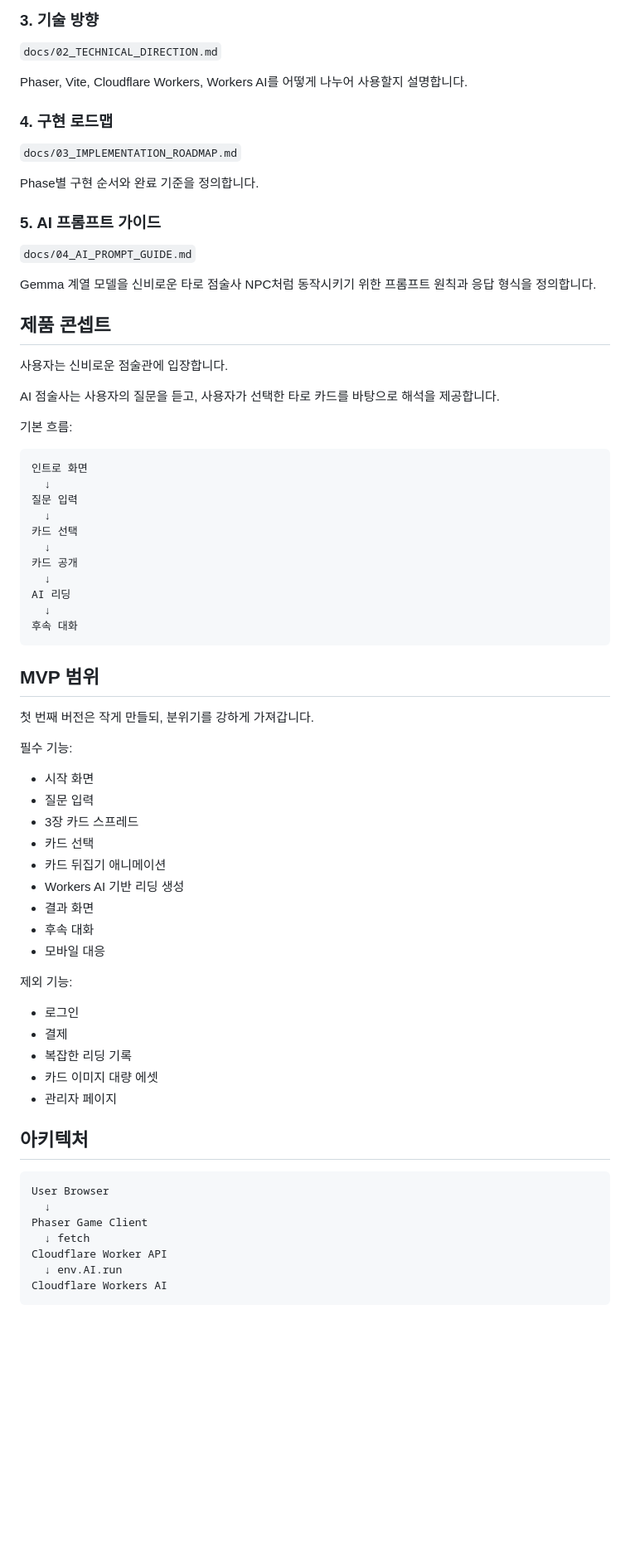
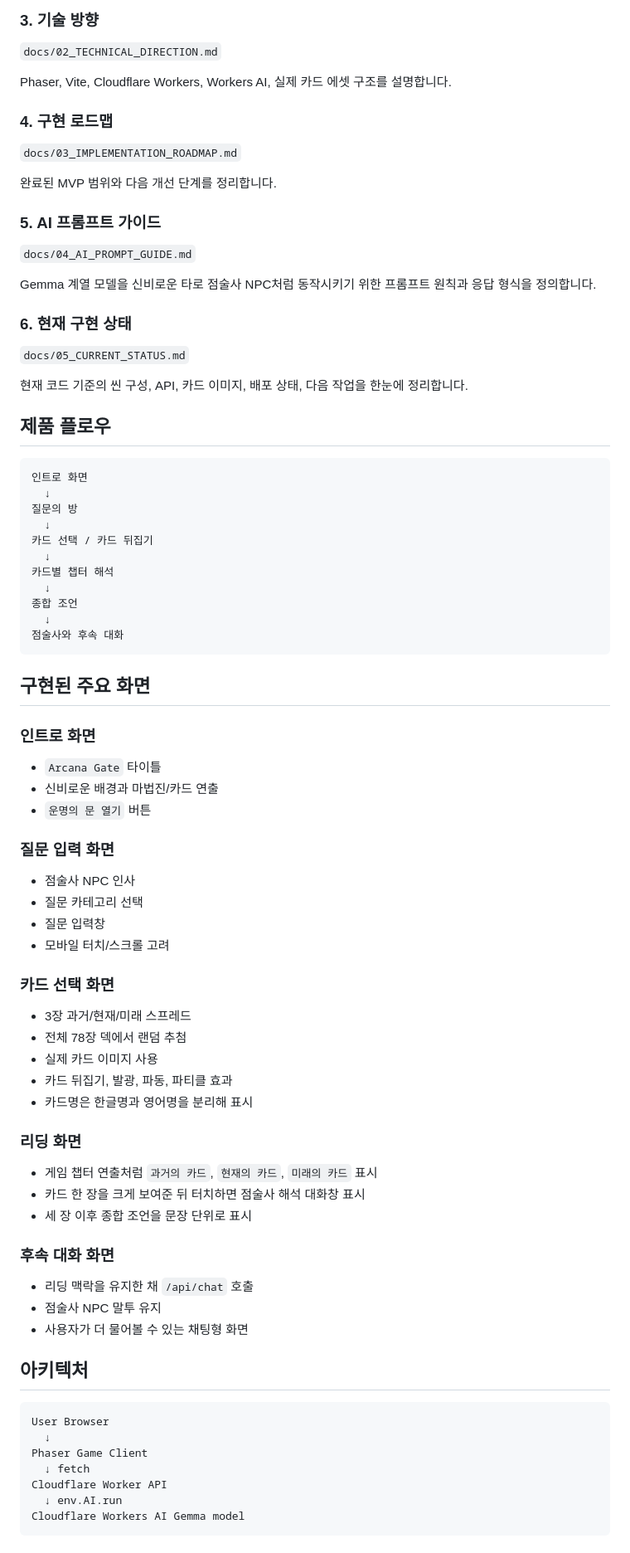
Before and after one commit to winzfs/tarrot_service, a Markdown page: README.md, the part around one of its changes. Shown at 83% size. Rendered like a GitHub page; blank space fills up the shorter version.

Commit message:
Update README for current MVP implementation

````diff
--- a/README.md
+++ b/README.md
@@ -77,13 +83,13 @@ docs/04_AI_PROMPT_GUIDE.md
 
 `docs/02_TECHNICAL_DIRECTION.md`
 
-Phaser, Vite, Cloudflare Workers, Workers AI를 어떻게 나누어 사용할지 설명합니다.
+Phaser, Vite, Cloudflare Workers, Workers AI, 실제 카드 에셋 구조를 설명합니다.
 
 ### 4. 구현 로드맵
 
 `docs/03_IMPLEMENTATION_ROADMAP.md`
 
-Phase별 구현 순서와 완료 기준을 정의합니다.
+완료된 MVP 범위와 다음 개선 단계를 정리합니다.
 
 ### 5. AI 프롬프트 가이드
 
@@ -91,51 +97,62 @@ Phase별 구현 순서와 완료 기준을 정의합니다.
 
 Gemma 계열 모델을 신비로운 타로 점술사 NPC처럼 동작시키기 위한 프롬프트 원칙과 응답 형식을 정의합니다.
 
-## 제품 콘셉트
+### 6. 현재 구현 상태
 
-사용자는 신비로운 점술관에 입장합니다.
+`docs/05_CURRENT_STATUS.md`
 
-AI 점술사는 사용자의 질문을 듣고, 사용자가 선택한 타로 카드를 바탕으로 해석을 제공합니다.
+현재 코드 기준의 씬 구성, API, 카드 이미지, 배포 상태, 다음 작업을 한눈에 정리합니다.
 
-기본 흐름:
+## 제품 플로우
 
 ```txt
 인트로 화면
   ↓
-질문 입력
+질문의 방
   ↓
-카드 선택
+카드 선택 / 카드 뒤집기
   ↓
-카드 공개
+카드별 챕터 해석
   ↓
-AI 리딩
+종합 조언
   ↓
-후속 대화
+점술사와 후속 대화
 ```
 
-## MVP 범위
+## 구현된 주요 화면
 
-첫 번째 버전은 작게 만들되, 분위기를 강하게 가져갑니다.
+### 인트로 화면
 
-필수 기능:
+- `Arcana Gate` 타이틀
+- 신비로운 배경과 마법진/카드 연출
+- `운명의 문 열기` 버튼
 
-- 시작 화면
-- 질문 입력
-- 3장 카드 스프레드
-- 카드 선택
-- 카드 뒤집기 애니메이션
-- Workers AI 기반 리딩 생성
-- 결과 화면
-- 후속 대화
-- 모바일 대응
+### 질문 입력 화면
 
-제외 기능:
+- 점술사 NPC 인사
+- 질문 카테고리 선택
+- 질문 입력창
+- 모바일 터치/스크롤 고려
 
-- 로그인
-- 결제
-- 복잡한 리딩 기록
-- 카드 이미지 대량 에셋
-- 관리자 페이지
+### 카드 선택 화면
+
+- 3장 과거/현재/미래 스프레드
+- 전체 78장 덱에서 랜덤 추첨
+- 실제 카드 이미지 사용
+- 카드 뒤집기, 발광, 파동, 파티클 효과
+- 카드명은 한글명과 영어명을 분리해 표시
+
+### 리딩 화면
+
+- 게임 챕터 연출처럼 `과거의 카드`, `현재의 카드`, `미래의 카드` 표시
+- 카드 한 장을 크게 보여준 뒤 터치하면 점술사 해석 대화창 표시
+- 세 장 이후 종합 조언을 문장 단위로 표시
+
+### 후속 대화 화면
+
+- 리딩 맥락을 유지한 채 `/api/chat` 호출
+- 점술사 NPC 말투 유지
+- 사용자가 더 물어볼 수 있는 채팅형 화면
 
 ## 아키텍처
 
@@ -146,6 +163,6 @@ Phaser Game Client
   ↓ fetch
 Cloudflare Worker API
   ↓ env.AI.run
-Cloudflare Workers AI
+Cloudflare Workers AI Gemma model
 ```
 
````
Also changed, not shown: other parts of README.md (+110 -88 lines).
